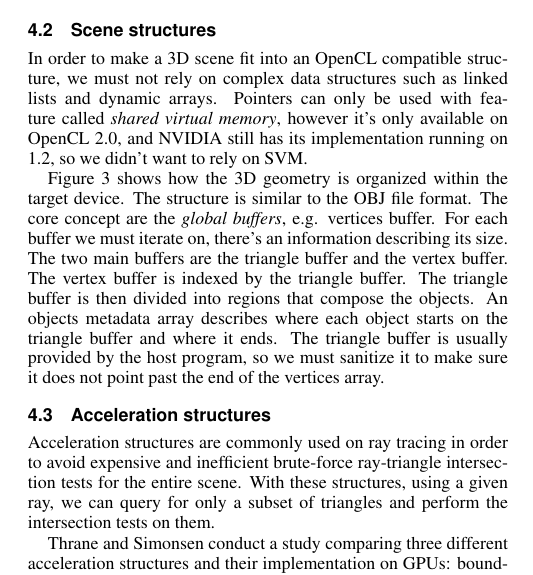
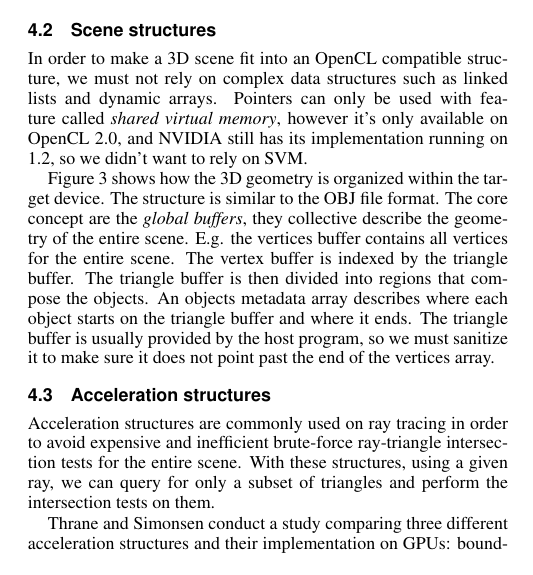
Before and after one commit to henriquenj/rendergirl-latex, a LaTeX document (GPU_Raytracer.tex): part of one column of page 3 of 7, cut so that both start at the same text. Compiled offline with pdfLaTeX.

Commit message:
Adjustments on description of 3D scene structures

```diff
--- a/GPU_Raytracer.tex
+++ b/GPU_Raytracer.tex
@@ -355,15 +355,15 @@ didn't want to rely on SVM.
 
 Figure~\ref{fig:data-org} shows how the 3D geometry is organized
 within the target device. The structure is similar to the OBJ file
-format. The core concept are the \emph{global buffers}, e.g. vertices
-buffer. For each buffer we must iterate on, there's an information
-describing its size. The two main buffers are the triangle buffer and
-the vertex buffer. The vertex buffer is indexed by the triangle
-buffer. The triangle buffer is then divided into regions that compose
-the objects. An objects metadata array describes where each object
-starts on the triangle buffer and where it ends. The triangle buffer
-is usually provided by the host program, so we must sanitize it to
-make sure it does not point past the end of the vertices array.
+format. The core concept are the \emph{global buffers}, they
+collective describe the geometry of the entire scene. E.g. the
+vertices buffer contains all vertices for the entire scene. The vertex
+buffer is indexed by the triangle buffer. The triangle buffer is then
+divided into regions that compose the objects. An objects metadata
+array describes where each object starts on the triangle buffer and
+where it ends. The triangle buffer is usually provided by the host
+program, so we must sanitize it to make sure it does not point past
+the end of the vertices array.
 
 \begin{figure*}
 \centering
```
